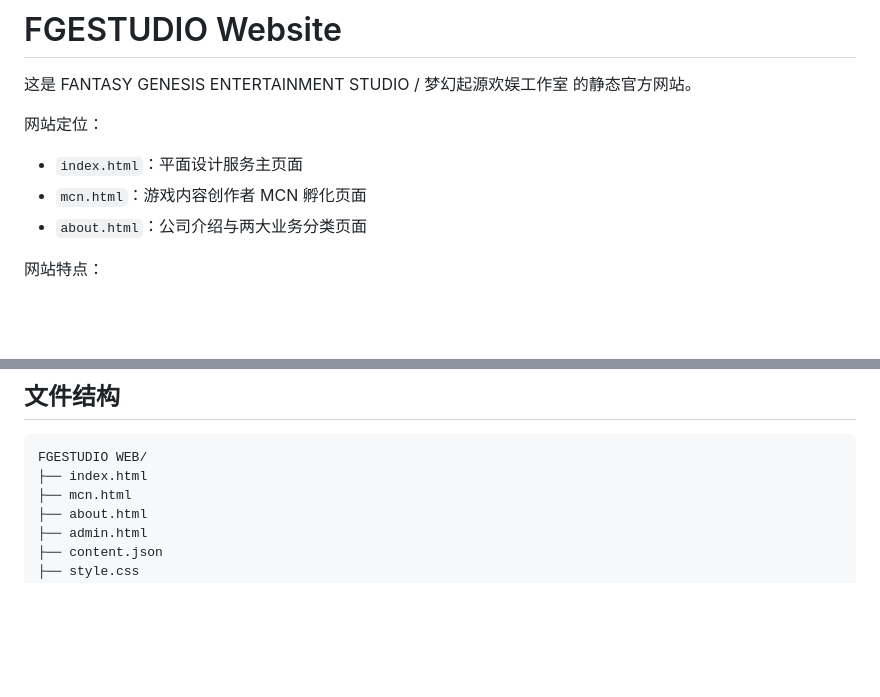
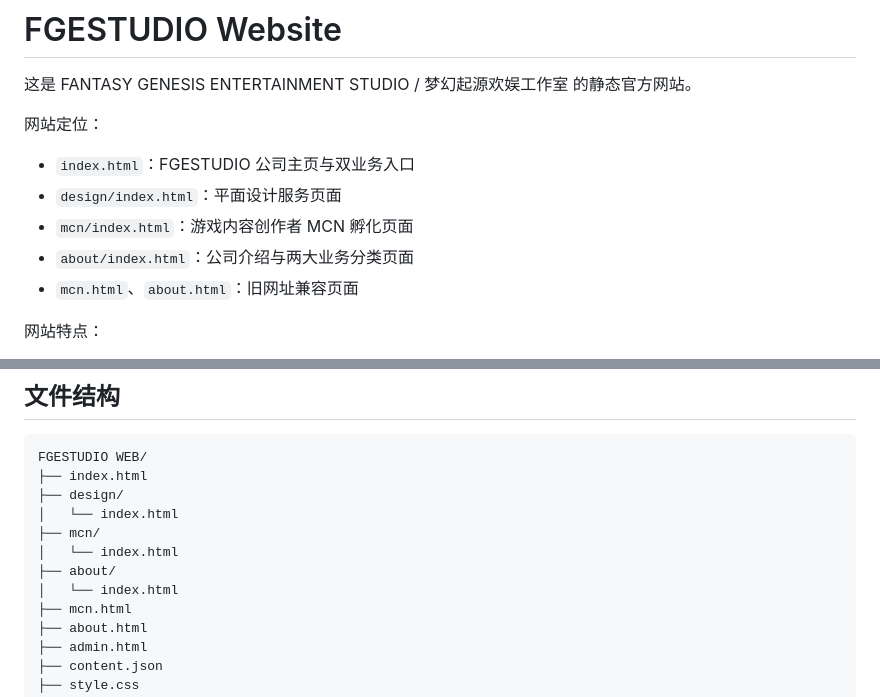
Before and after one commit to FGESTUDIO/fgestudio.github.io, a Markdown page: README.md, 2 parts joined by grey strips. Rendered like a GitHub page; blank space fills up the shorter version.

Commit message:
Update README.md for business hub

````diff
--- a/README.md
+++ b/README.md
@@ -4,9 +4,11 @@
 
 网站定位：
 
-- `index.html`：平面设计服务主页面
-- `mcn.html`：游戏内容创作者 MCN 孵化页面
-- `about.html`：公司介绍与两大业务分类页面
+- `index.html`：FGESTUDIO 公司主页与双业务入口
+- `design/index.html`：平面设计服务页面
+- `mcn/index.html`：游戏内容创作者 MCN 孵化页面
+- `about/index.html`：公司介绍与两大业务分类页面
+- `mcn.html`、`about.html`：旧网址兼容页面
 
 网站特点：
 
@@ -26,6 +28,12 @@
 ```text
 FGESTUDIO WEB/
 ├── index.html
+├── design/
+│   └── index.html
+├── mcn/
+│   └── index.html
+├── about/
+│   └── index.html
 ├── mcn.html
 ├── about.html
 ├── admin.html
````
